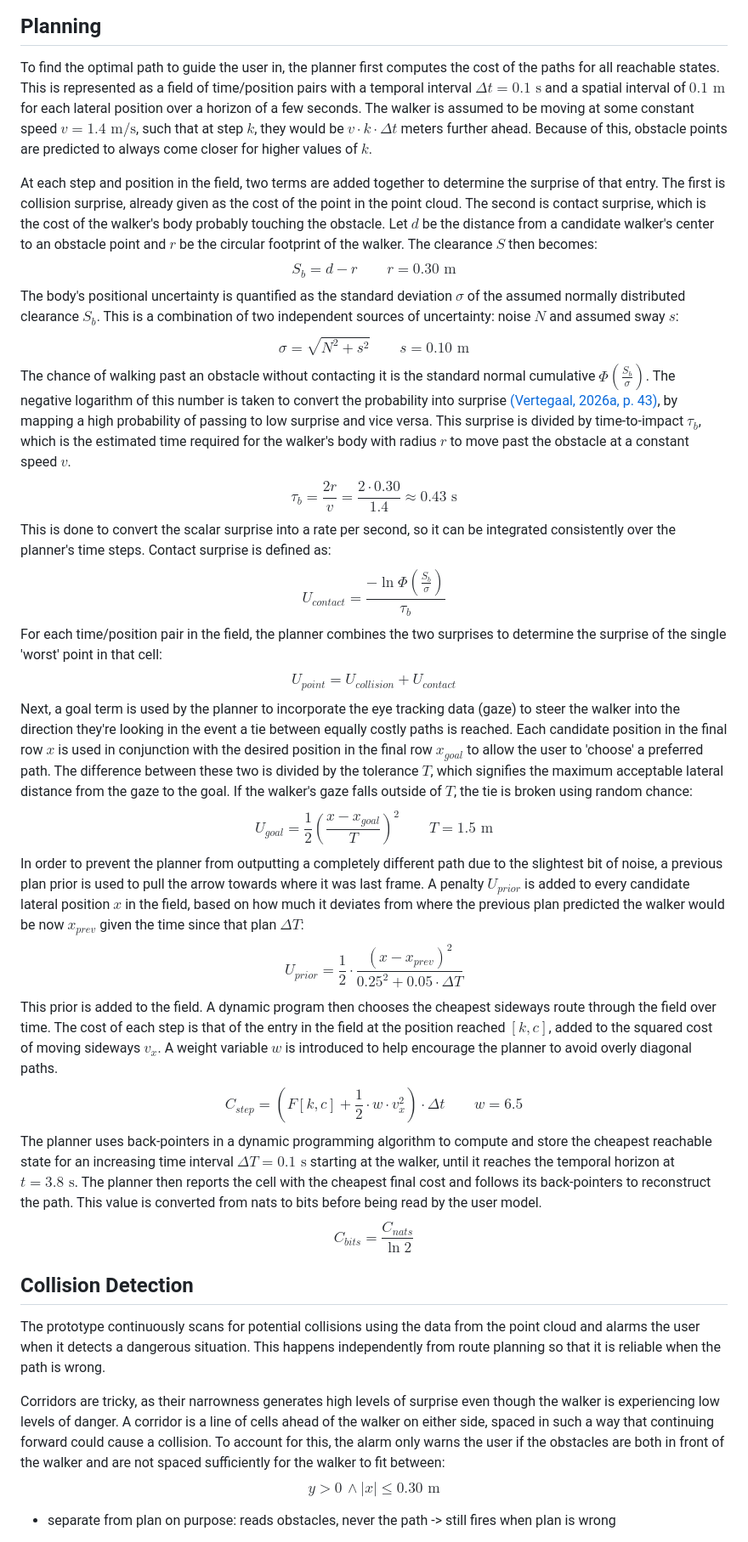
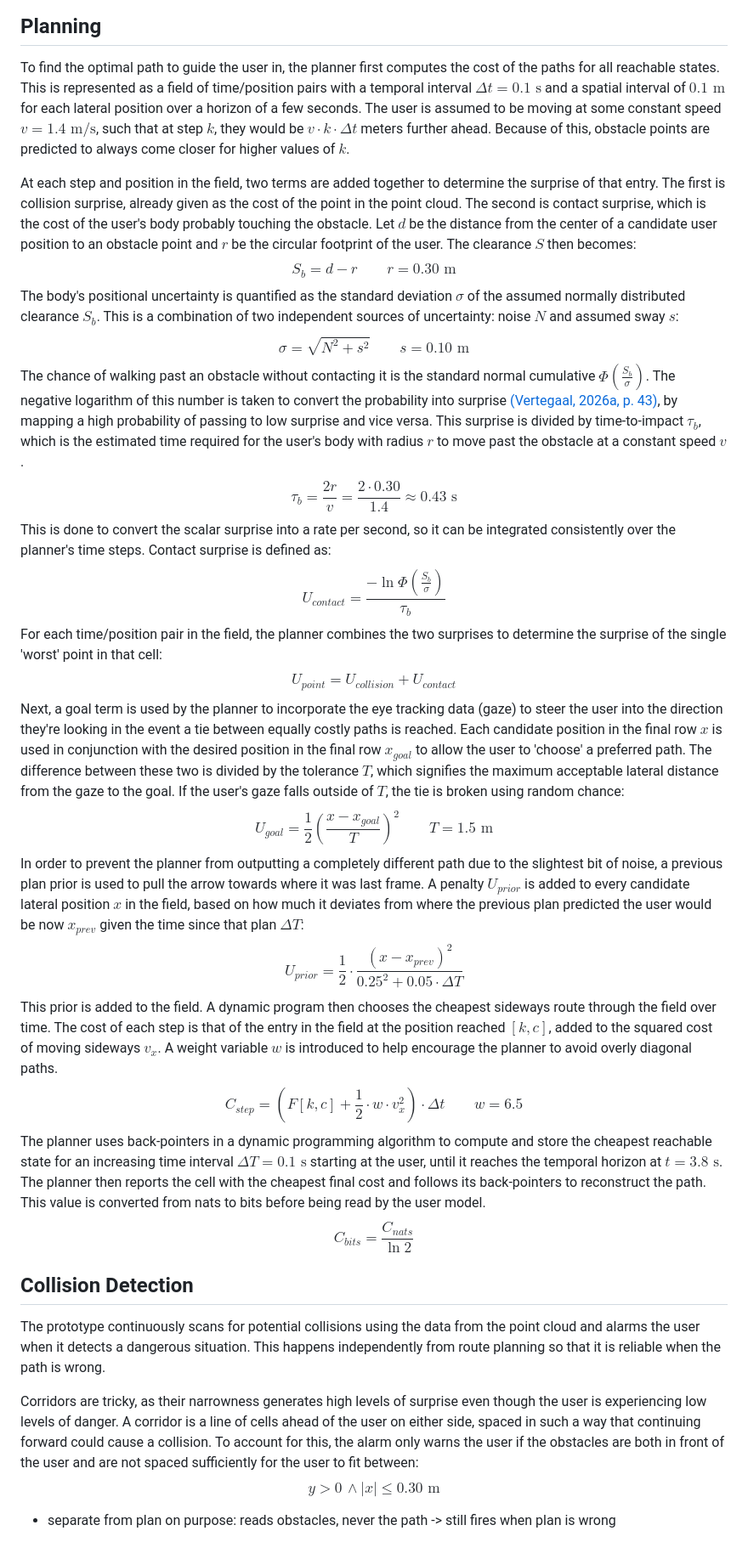
Before and after one commit to Re0mar/NeuromorphicPaths, a Markdown page: report/Project Report.md, the part around one of its changes. Shown at 85% size. Rendered like a GitHub page.

Commit message:
hamiltonian and depth model wording, previous research contrast, method stated, discussion against previous research, user for walker

```diff
--- a/report/Project Report.md
+++ b/report/Project Report.md
@@ -131,9 +131,9 @@ U_{collision} = \frac{1}{2} \left( \frac{N}{S} \right)^2
 $$
 
 ## Planning
-To find the optimal path to guide the user in, the planner first computes the cost of the paths for all reachable states. This is represented as a field of time/position pairs with a temporal interval $\Delta t = 0.1\text{ s}$ and a spatial interval of $0.1 \text{ m}$ for each lateral position over a horizon of a few seconds. The walker is assumed to be moving at some constant speed $v = 1.4 \text{ m/s}$, such that at step $k$, they would be $v\cdot k\cdot \Delta t$ meters further ahead. Because of this, obstacle points are predicted to always come closer for higher values of $k$.
+To find the optimal path to guide the user in, the planner first computes the cost of the paths for all reachable states. This is represented as a field of time/position pairs with a temporal interval $\Delta t = 0.1\text{ s}$ and a spatial interval of $0.1 \text{ m}$ for each lateral position over a horizon of a few seconds. The user is assumed to be moving at some constant speed $v = 1.4 \text{ m/s}$, such that at step $k$, they would be $v\cdot k\cdot \Delta t$ meters further ahead. Because of this, obstacle points are predicted to always come closer for higher values of $k$.
 
-At each step and position in the field, two terms are added together to determine the surprise of that entry. The first is collision surprise, already given as the cost of the point in the point cloud. The second is contact surprise, which is the cost of the walker's body probably touching the obstacle. Let $d$ be the distance from a candidate walker's center to an obstacle point and $r$ be the circular footprint of the walker. The clearance $S$ then becomes:
+At each step and position in the field, two terms are added together to determine the surprise of that entry. The first is collision surprise, already given as the cost of the point in the point cloud. The second is contact surprise, which is the cost of the user's body probably touching the obstacle. Let $d$ be the distance from the center of a candidate user position to an obstacle point and $r$ be the circular footprint of the user. The clearance $S$ then becomes:
 $$
 S_{b} = d - r \qquad r=0.30 \text{ m}
 $$
@@ -141,7 +141,7 @@ The body's positional uncertainty is quantified as the standard deviation $\sigm
 $$
 \sigma = \sqrt{ N^2 + s^2 } \qquad s=0.10 \text{ m}
 $$
-The chance of walking past an obstacle without contacting it is the standard normal cumulative $\Phi\left( \frac{S_{b}}{\sigma} \right)$. The negative logarithm of this number is taken to convert the probability into surprise [(Vertegaal, 2026a, p. 43)](#references), by mapping a high probability of passing to low surprise and vice versa. This surprise is divided by time-to-impact $\tau_{b}$, which is the estimated time required for the walker's body with radius $r$ to move past the obstacle at a constant speed $v$.
+The chance of walking past an obstacle without contacting it is the standard normal cumulative $\Phi\left( \frac{S_{b}}{\sigma} \right)$. The negative logarithm of this number is taken to convert the probability into surprise [(Vertegaal, 2026a, p. 43)](#references), by mapping a high probability of passing to low surprise and vice versa. This surprise is divided by time-to-impact $\tau_{b}$, which is the estimated time required for the user's body with radius $r$ to move past the obstacle at a constant speed $v$.
 $$
 \tau_{b}=\frac{2r}{v}=\frac{2\cdot 0.30}{1.4}\approx 0.43\text{ s}
 $$
@@ -153,11 +153,11 @@ For each time/position pair in the field, the planner combines the two surprises
 $$
 U_{point} = U_{collision} + U_{contact}
 $$
-Next, a goal term is used by the planner to incorporate the eye tracking data (gaze) to steer the walker into the direction they're looking in the event a tie between equally costly paths is reached. Each candidate position in the final row $x$ is used in conjunction with the desired position in the final row $x_{goal}$  to allow the user to 'choose' a preferred path. The difference between these two is divided by the tolerance $T$, which signifies the maximum acceptable lateral distance from the gaze to the goal. If the walker's gaze falls outside of $T$, the tie is broken using random chance:
+Next, a goal term is used by the planner to incorporate the eye tracking data (gaze) to steer the user into the direction they're looking in the event a tie between equally costly paths is reached. Each candidate position in the final row $x$ is used in conjunction with the desired position in the final row $x_{goal}$  to allow the user to 'choose' a preferred path. The difference between these two is divided by the tolerance $T$, which signifies the maximum acceptable lateral distance from the gaze to the goal. If the user's gaze falls outside of $T$, the tie is broken using random chance:
 $$
 U_{goal}=\frac{1}{2} \left( \frac{x-x_{goal}}{T} \right)^2 \qquad T = 1.5 \text{ m}
 $$
-In order to prevent the planner from outputting a completely different path due to the slightest bit of noise, a previous plan prior is used to pull the arrow towards where it was last frame. A penalty $U_{prior}$ is added to every candidate lateral position $x$ in the field, based on how much it deviates from where the previous plan predicted the walker would be now $x_{prev}$ given the time since that plan $\Delta T$:
+In order to prevent the planner from outputting a completely different path due to the slightest bit of noise, a previous plan prior is used to pull the arrow towards where it was last frame. A penalty $U_{prior}$ is added to every candidate lateral position $x$ in the field, based on how much it deviates from where the previous plan predicted the user would be now $x_{prev}$ given the time since that plan $\Delta T$:
 $$
 U_{prior} = \frac{1}{2}\cdot \frac{(x-x_{prev})^2}{0.25^2 + 0.05 \cdot \Delta T}
 $$
@@ -167,14 +167,14 @@ C_{step} = \left( F[k,c] + \frac{1}{2} \cdot w\cdot v_{x}^2 \right)\cdot \Delta
 \qquad
 w = 6.5
 $$
-The planner uses back-pointers in a dynamic programming algorithm to compute and store the cheapest reachable state for an increasing time interval $\Delta T=0.1\text{ s}$ starting at the walker, until it reaches the temporal horizon at $t=3.8 \text{ s}$. The planner then reports the cell with the cheapest final cost and follows its back-pointers to reconstruct the path. This value is converted from nats to bits before being read by the user model.
+The planner uses back-pointers in a dynamic programming algorithm to compute and store the cheapest reachable state for an increasing time interval $\Delta T=0.1\text{ s}$ starting at the user, until it reaches the temporal horizon at $t=3.8 \text{ s}$. The planner then reports the cell with the cheapest final cost and follows its back-pointers to reconstruct the path. This value is converted from nats to bits before being read by the user model.
 $$
 C_{bits} = \frac{C_{nats}}{\ln 2}
 $$
 ## Collision Detection
 The prototype continuously scans for potential collisions using the data from the point cloud and alarms the user when it detects a dangerous situation. This happens independently from route planning so that it is reliable when the path is wrong.
 
-Corridors are tricky, as their narrowness generates high levels of surprise even though the walker is experiencing low levels of danger. A corridor is a line of cells ahead of the walker on either side, spaced in such a way that continuing forward could cause a collision. To account for this, the alarm only warns the user if the obstacles are both in front of the walker and are not spaced sufficiently for the walker to fit between:
+Corridors are tricky, as their narrowness generates high levels of surprise even though the user is experiencing low levels of danger. A corridor is a line of cells ahead of the user on either side, spaced in such a way that continuing forward could cause a collision. To account for this, the alarm only warns the user if the obstacles are both in front of the user and are not spaced sufficiently for the user to fit between:
 $$
 y>0 \, \land |x| \le 0.30 \text{ m}
 $$
```
Also changed, not shown: other parts of report/Project Report.md (+29 -19 lines).
